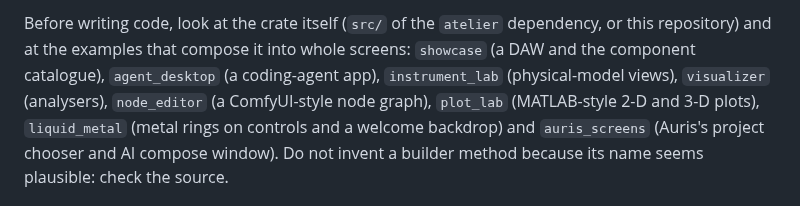
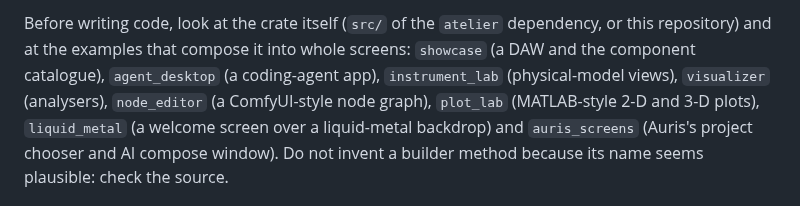
Before and after one commit to uthree/design-language, a Markdown page: skills/atelier-gpui/SKILL.md, the part around the change. Drawn GitHub-style.

```diff
--- a/skills/atelier-gpui/SKILL.md
+++ b/skills/atelier-gpui/SKILL.md
@@ -25,7 +25,7 @@ Before writing code, look at the crate itself (`src/` of the `atelier` dependenc
 repository) and at the examples that compose it into whole screens: `showcase` (a DAW and the
 component catalogue), `agent_desktop` (a coding-agent app), `instrument_lab` (physical-model
 views), `visualizer` (analysers), `node_editor` (a ComfyUI-style node graph), `plot_lab`
-(MATLAB-style 2-D and 3-D plots), `liquid_metal` (metal rings on controls and a welcome backdrop) and
+(MATLAB-style 2-D and 3-D plots), `liquid_metal` (a welcome screen over a liquid-metal backdrop) and
 `auris_screens` (Auris's project chooser and AI compose
 window).
 Do not invent a builder method because its name seems plausible: check the source.
```
Also changed, not shown: doc/examples.md (+9 -12 lines), doc/images/liquid-metal-parts-glass-light.png (deleted), doc/images/liquid-metal-welcome-glass-dark.png, doc/images/liquid-metal-welcome-mono-dark.png (deleted), doc/images/liquid-metal-welcome-mono-light.png (added), 6 other files.
